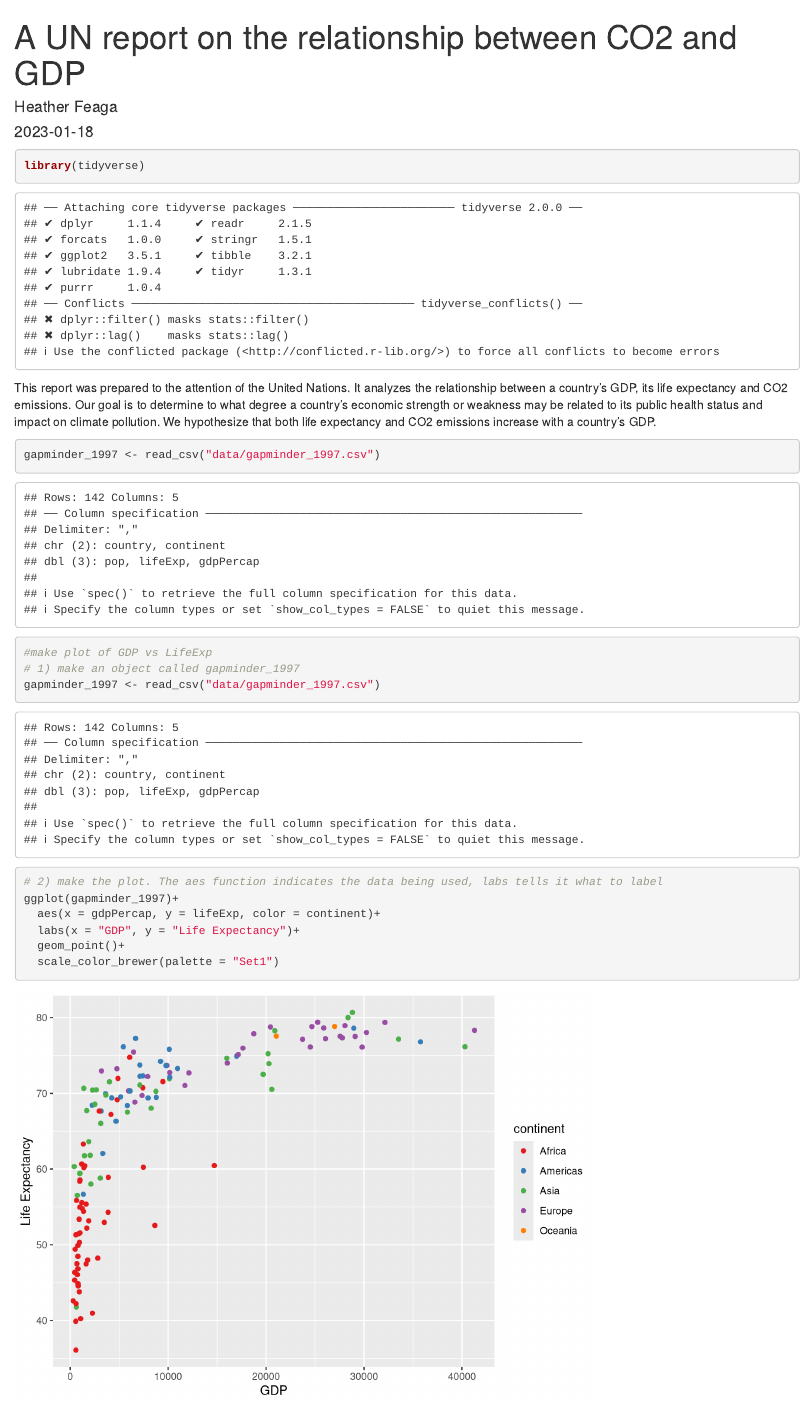
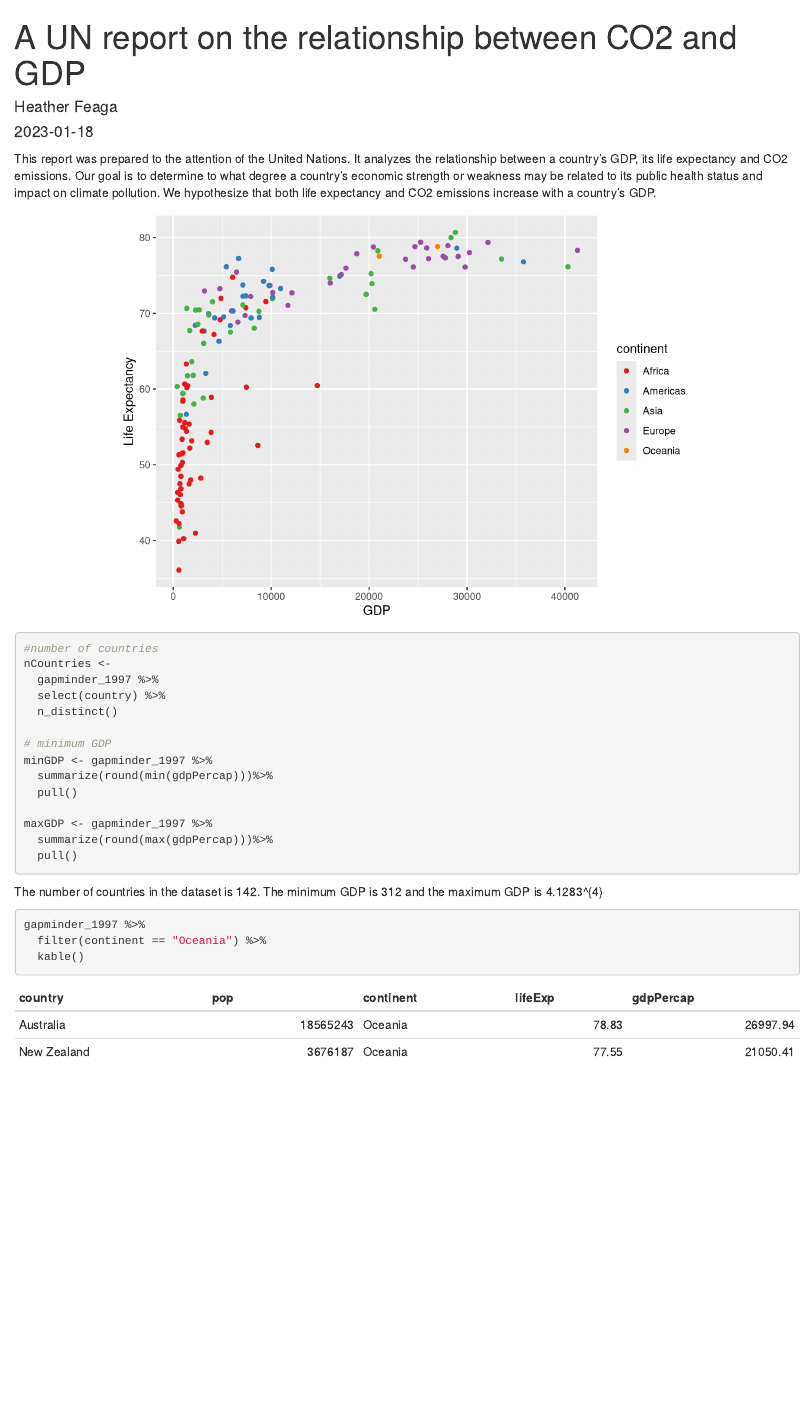
Before and after one commit to heather-feaga/un-report, an R Markdown document (reports/gapminder_report.Rmd): the page in a window 1100 px wide, from its top. Rendered offline with R 4.5, knitr and Pandoc, with nearby package versions.

Commit message:
I added data to the R markdown HTML

````diff
--- a/reports/gapminder_report.Rmd
+++ b/reports/gapminder_report.Rmd
@@ -9,5 +11,5 @@ output: html_document
 knitr::opts_chunk$set(echo = TRUE)
 ```
 
-```{r load-packages}
+```{r load-packages, include=FALSE}
 library(tidyverse)
@@ -15,14 +18,13 @@ library(tidyverse)
 
 This report was prepared to the attention of the United Nations. It analyzes the relationship between a country's GDP, its life expectancy and CO2 emissions. Our goal is to determine to what degree a country’s economic strength or weakness may be related to its public health status and impact on climate pollution. We hypothesize that both life expectancy and CO2 emissions increase with a country's GDP.
 
-```{r read data}
+```{r read data, include=FALSE}
+# 1) make an object called gapminder_1997
 gapminder_1997 <- read_csv("data/gapminder_1997.csv")
 ```
 
-```{r gdp_lifeExp-1997-plot}
-#make plot of GDP vs LifeExp
-# 1) make an object called gapminder_1997
-gapminder_1997 <- read_csv("data/gapminder_1997.csv")
+```{r gdp_lifeExp-1997-plot, echo=FALSE, fig.align='center'}
+
 
 # 2) make the plot. The aes function indicates the data being used, labs tells it what to label
 ggplot(gapminder_1997)+
@@ -32,3 +34,30 @@ ggplot(gapminder_1997)+
   scale_color_brewer(palette = "Set1")
 
 ```
+
+
+```{r basic-country-stats}
+#number of countries
+nCountries <-
+  gapminder_1997 %>%
+  select(country) %>%
+  n_distinct()
+
+# minimum GDP
+minGDP <- gapminder_1997 %>%
+  summarize(round(min(gdpPercap)))%>%
+  pull()
+
+maxGDP <- gapminder_1997 %>%
+  summarize(round(max(gdpPercap)))%>%
+  pull()
+
+```
+
+The number of countries in the dataset is `r nCountries`.
+The minimum GDP is `r minGDP` and the maximum GDP is `r maxGDP`
+```{r table}
+gapminder_1997 %>%
+  filter(continent == "Oceania") %>%
+  kable()
+```
````
Also changed, not shown: reports/gapminder_report.html, reports/gapminder_report.Rmd (3 more changed lines), 1 other file.
